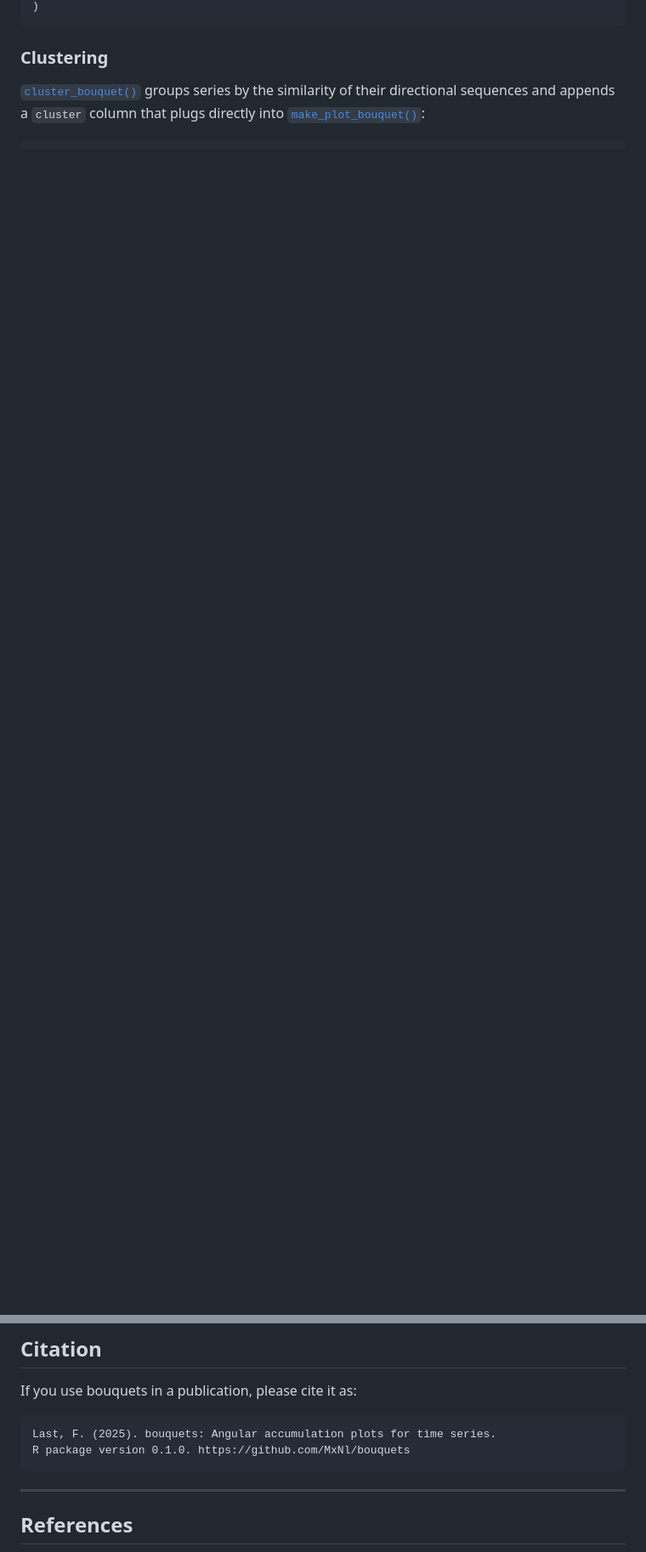
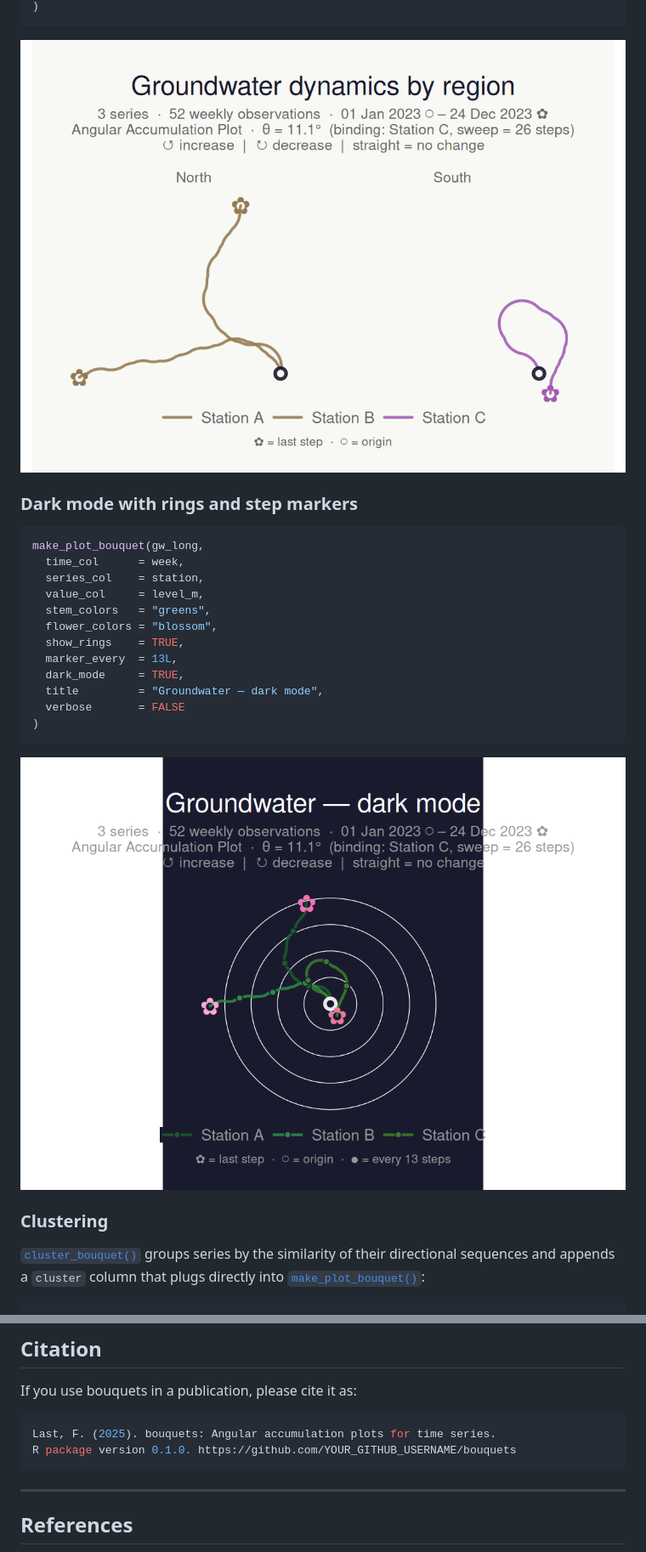
Before and after one commit to MxNl/bouquets, a Markdown page: index.md, 2 parts joined by grey strips. Shown at 85% size. GitHub-like rendering; pictures changed too: reference/figures/README-dark-1.png (added), reference/figures/README-facet-1.png (added); blank space fills up the shorter version.

````diff
--- a/index.md
+++ b/index.md
@@ -95,5 +95,26 @@ make_plot_bouquet(gw_long,
 )
 ```
+
+![](reference/figures/README-facet-1.png)
+
+### Dark mode with rings and step markers
+
+``` r
+make_plot_bouquet(gw_long,
+  time_col      = week,
+  series_col    = station,
+  value_col     = level_m,
+  stem_colors   = "greens",
+  flower_colors = "blossom",
+  show_rings    = TRUE,
+  marker_every  = 13L,
+  dark_mode     = TRUE,
+  title         = "Groundwater — dark mode",
+  verbose       = FALSE
+)
+```
+
+![](reference/figures/README-dark-1.png)
 
 ### Clustering
 
@@ -178,8 +212,10 @@ coordinates follow as a vectorised `cumsum(cos(heading))` /
 
 If you use bouquets in a publication, please cite it as:
 
-    Last, F. (2025). bouquets: Angular accumulation plots for time series.
-    R package version 0.1.0. https://github.com/MxNl/bouquets
+``` R
+Last, F. (2025). bouquets: Angular accumulation plots for time series.
+R package version 0.1.0. https://github.com/YOUR_GITHUB_USERNAME/bouquets
+```
 
 ------------------------------------------------------------------------
 
````
Also changed, not shown: other parts of index.md (+60 -47 lines), reference/figures/README-basic-1.png (added), reference/figures/README-cluster-1.png (added), reference/figures/README-keywords-1.png (added), reference/figures/README-map-1.png (added), 4 other files.
